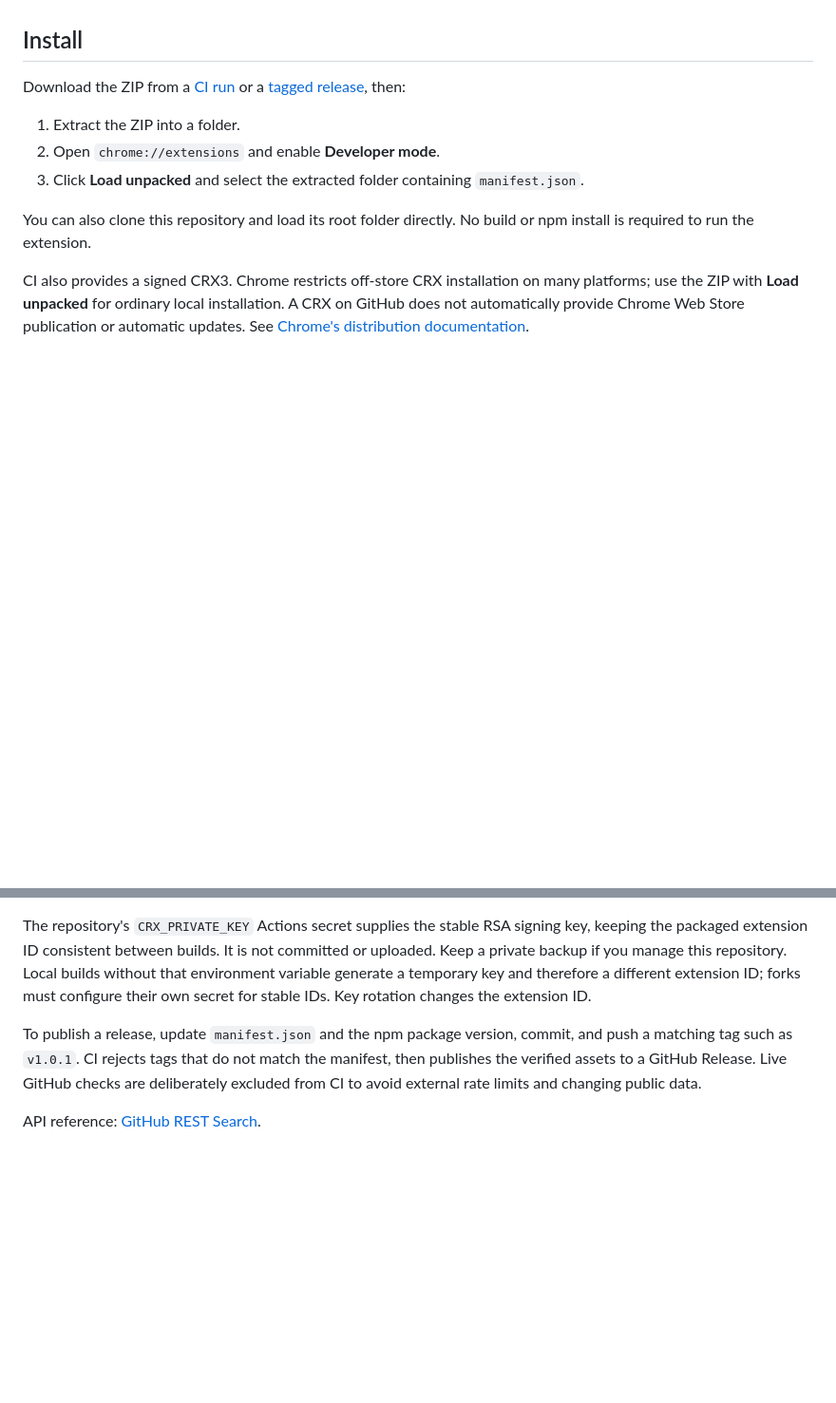
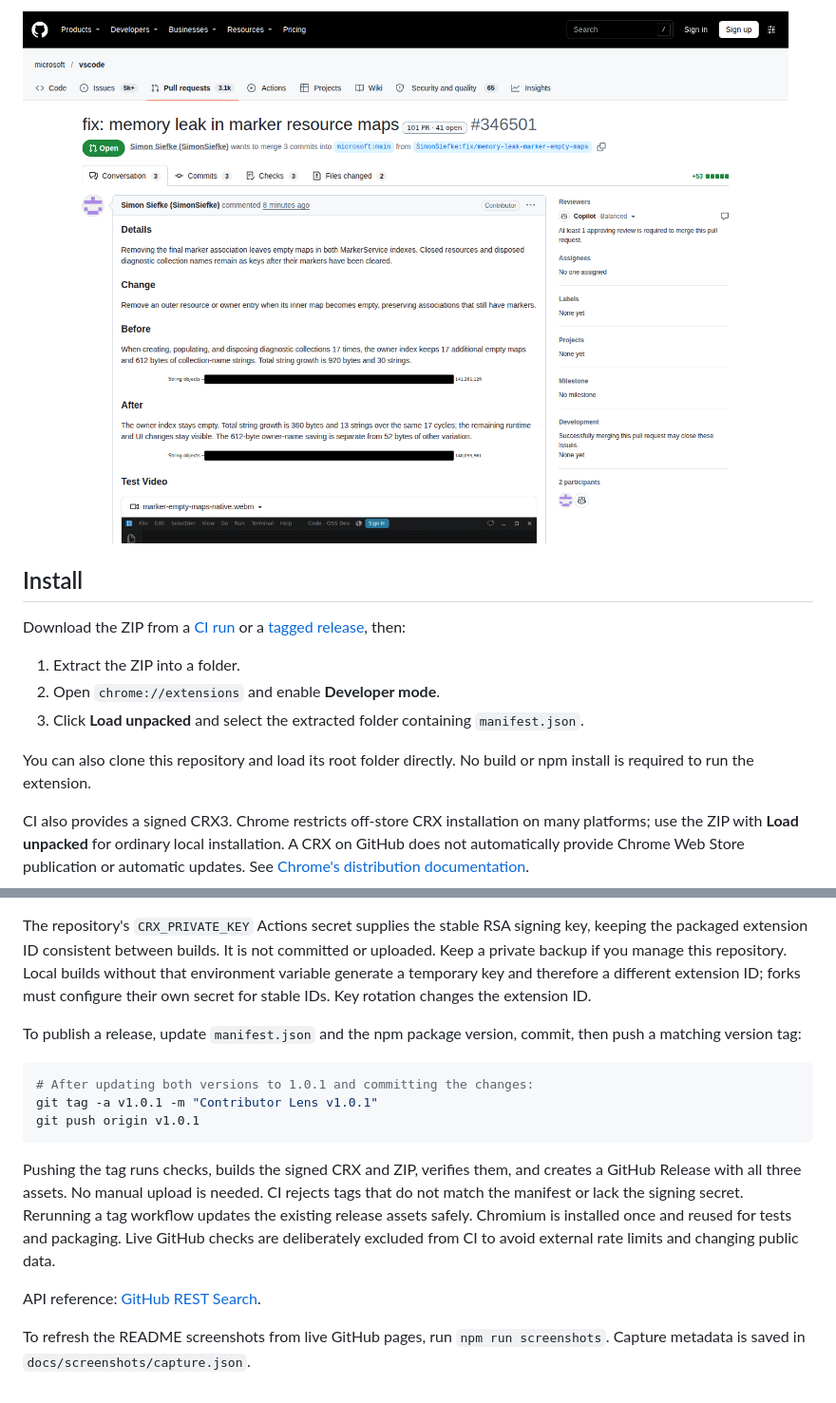
Before and after one commit to wangzhigang1999/contributor-lens, a Markdown page: README.md, 2 parts joined by grey strips. Shown at 95% size. GitHub-like rendering; pictures changed too: docs/screenshots/github-pr-detail.png (added); blank space fills up the shorter version.

Commit message:
Automate tag releases and add live English screenshots to README

````diff
--- a/README.md
+++ b/README.md
@@ -4,3 +19,4 @@ A Manifest V3 Chrome extension for inspecting an author's recent pull requests a
+![Contributor Lens entry next to the PR author](docs/screenshots/github-pr-detail.png)
 
 ## Install
 
@@ -65,6 +81,16 @@ The [CI workflow](.github/workflows/ci.yml) checks formatting, runs unit tests a
 
 The repository's `CRX_PRIVATE_KEY` Actions secret supplies the stable RSA signing key, keeping the packaged extension ID consistent between builds. It is not committed or uploaded. Keep a private backup if you manage this repository. Local builds without that environment variable generate a temporary key and therefore a different extension ID; forks must configure their own secret for stable IDs. Key rotation changes the extension ID.
 
-To publish a release, update `manifest.json` and the npm package version, commit, and push a matching tag such as `v1.0.1`. CI rejects tags that do not match the manifest, then publishes the verified assets to a GitHub Release. Live GitHub checks are deliberately excluded from CI to avoid external rate limits and changing public data.
+To publish a release, update `manifest.json` and the npm package version, commit, then push a matching version tag:
+
+```sh
+# After updating both versions to 1.0.1 and committing the changes:
+git tag -a v1.0.1 -m "Contributor Lens v1.0.1"
+git push origin v1.0.1
+```
+
+Pushing the tag runs checks, builds the signed CRX and ZIP, verifies them, and creates a GitHub Release with all three assets. No manual upload is needed. CI rejects tags that do not match the manifest or lack the signing secret. Rerunning a tag workflow updates the existing release assets safely. Chromium is installed once and reused for tests and packaging. Live GitHub checks are deliberately excluded from CI to avoid external rate limits and changing public data.
 
 API reference: [GitHub REST Search](https://docs.github.com/en/rest/search/search#search-issues-and-pull-requests).
+
+To refresh the README screenshots from live GitHub pages, run `npm run screenshots`. Capture metadata is saved in `docs/screenshots/capture.json`.
````
Also changed, not shown: other parts of README.md (+15 -0 lines), VALIDATION.md (+6 -0 lines), docs/screenshots/activity-report.png (added), docs/screenshots/github-pr-list.png (added), 8 other files.
